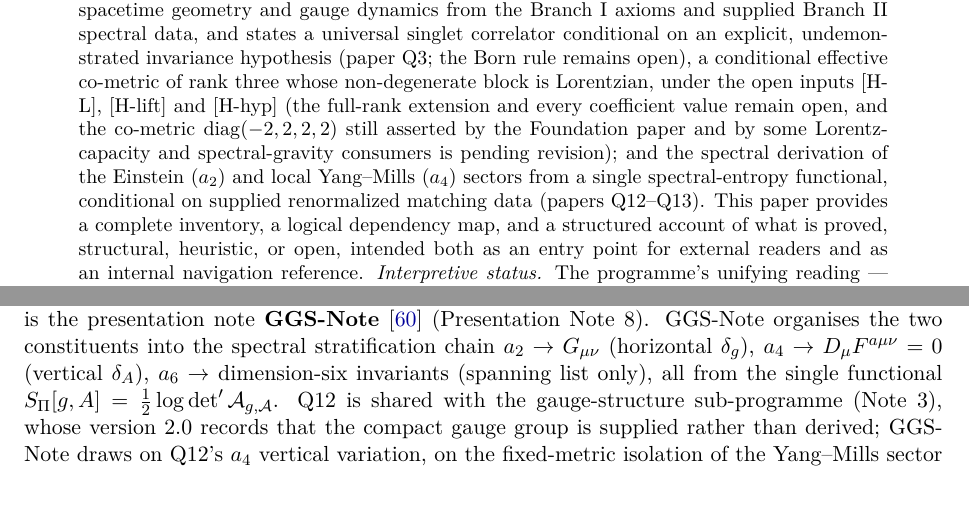
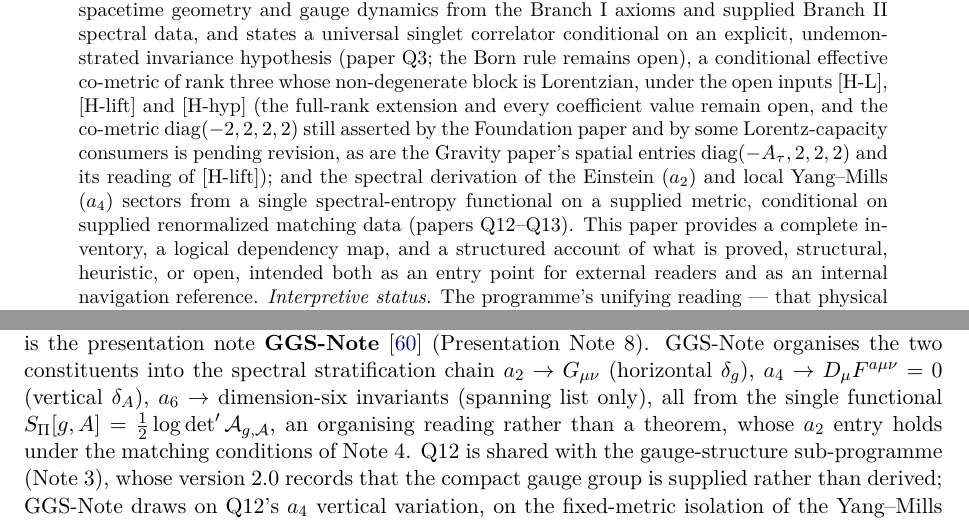
Before and after one commit to Cosmochrony/program, a LaTeX paper (tex/program.tex): two parts of pages 1 and 21 of 87 before the commit and two parts of pages 1 and 21 of 88 after it, joined at a grey line, cut so that both start at the same text. Compiled offline with pdfLaTeX.

Commit message:
Registry 2.31 candidate, R/W review round 1: abstract no longer names spectral-gravity consumers for diag(-2,2,2,2) and records Gravity's pending entries; stratification typed as organising reading on the GGS entry, table row and graph node; caption lists the new EG-Note edges; Zenodo notes carry the dominance conditions

```diff
--- a/tex/program.tex
+++ b/tex/program.tex
@@ -95,9 +95,11 @@ A Structural Roadmap and Paper Inventory}
     Born rule remains open), a conditional effective co-metric of rank three whose non-degenerate block is
     Lorentzian, under the open inputs [H-L], [H-lift] and [H-hyp] (the full-rank extension and every coefficient
     value remain open, and the co-metric $\mathrm{diag}(-2,2,2,2)$ still asserted by the Foundation paper and by
-    some Lorentz-capacity and spectral-gravity consumers is pending revision); and the
+    some Lorentz-capacity consumers is pending revision, as are the Gravity paper's spatial entries
+    $\mathrm{diag}(-A_\tau,2,2,2)$ and its reading of [H-lift]); and the
     spectral derivation of the Einstein ($a_2$) and local Yang--Mills ($a_4$) sectors from a
-    single spectral-entropy functional, conditional on supplied renormalized matching data (papers Q12--Q13).
+    single spectral-entropy functional on a supplied metric, conditional on supplied renormalized matching data
+    (papers Q12--Q13).
     This paper provides a complete inventory, a logical dependency map, and a structured account
     of what is proved, structural, heuristic, or open, intended both as an entry point for
     external readers and as an internal navigation reference.
@@ -1425,7 +1427,8 @@ A Structural Roadmap and Paper Inventory}
     $a_4 \to D_\mu F^{a\mu\nu} = 0$ (vertical $\delta_A$),
     $a_6 \to$ dimension-six invariants (spanning list only),
     all from the single functional
-    $S_\Pi[g,A] = \tfrac{1}{2}\log\det'\mathcal{A}_{g,\mathcal{A}}$.
+    $S_\Pi[g,A] = \tfrac{1}{2}\log\det'\mathcal{A}_{g,\mathcal{A}}$, an organising reading rather than a theorem,
+    whose $a_2$ entry holds under the matching conditions of Note~4.
     Q12 is shared with the gauge-structure sub-programme (Note~3), whose version~2.0 records that
     the compact gauge group is supplied rather than derived; GGS-Note draws on Q12's $a_4$ vertical
     variation, on the
```
Also changed, not shown: tex/program.tex (5 more changed lines), 2 other files.
